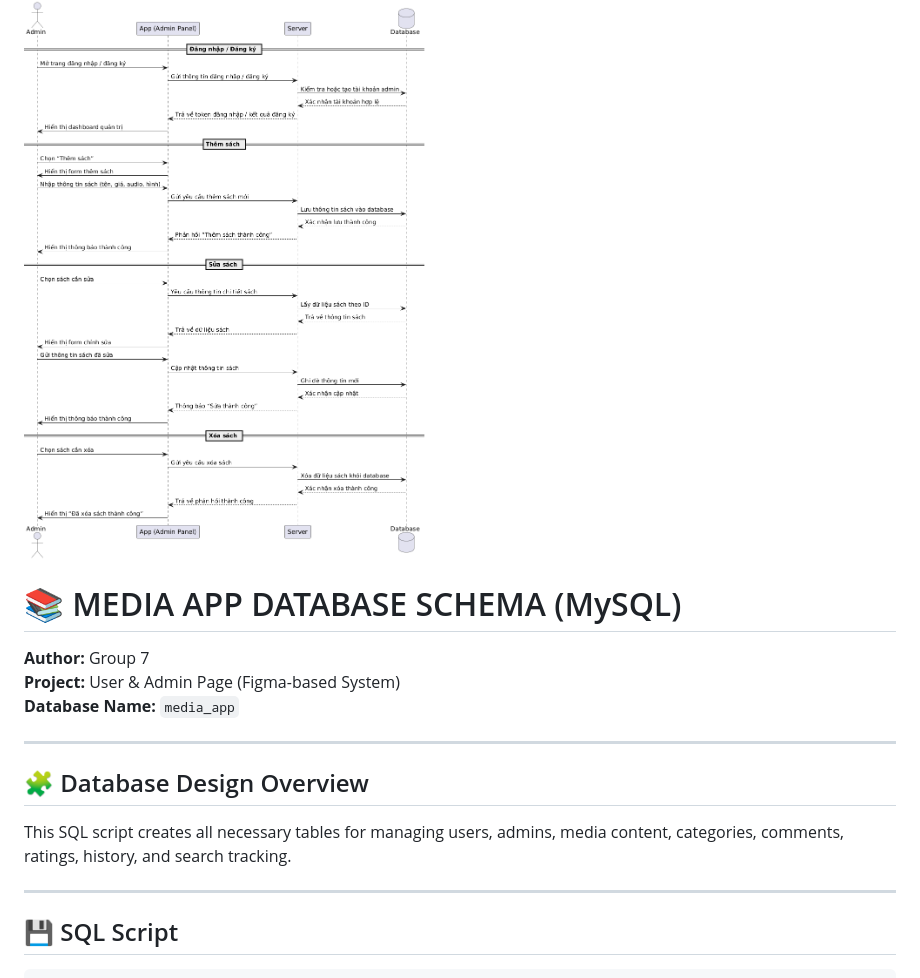
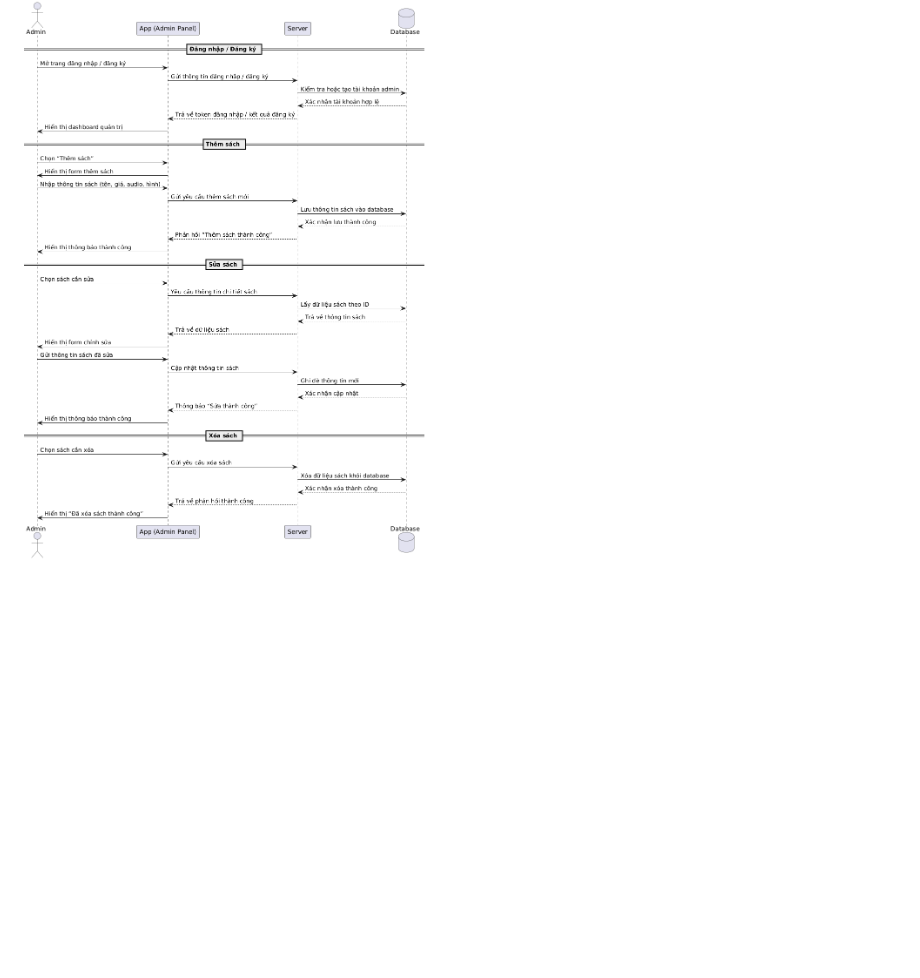
Before and after one commit to Tuan-23010569/Group-7-KTPM-TH1, a Markdown page: README.md, the part around one of its changes. Rendered like a GitHub page; blank space fills up the shorter version.

```diff
--- a/README.md
+++ b/README.md
@@ -96,17 +96,3 @@ Mục tiêu của hệ thống:
 ![image](https://github.com/Tuan-23010569/Group-7-KTPM-TH1/blob/main/images/diagramUser.png)
 ### 3.2.3. Sơ đồ Sequence diagram Admin:
 ![image](https://github.com/Tuan-23010569/Group-7-KTPM-TH1/blob/main/images/diagramAdmin.png)
-# 📚 MEDIA APP DATABASE SCHEMA (MySQL)
-**Author:** Group 7
-**Project:** User & Admin Page (Figma-based System)
-**Database Name:** `media_app`
-
----
-
-## 🧩 Database Design Overview
-This SQL script creates all necessary tables for managing users, admins, media content, categories, comments, ratings, history, and search tracking.
-
----
-
-## 💾 SQL Script
-
```
Also changed, not shown: other parts of README.md (+0 -120 lines).
